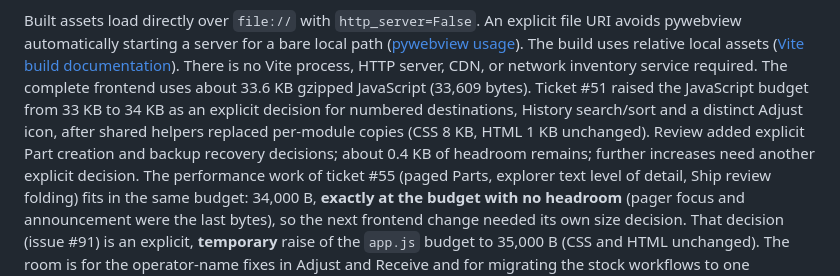
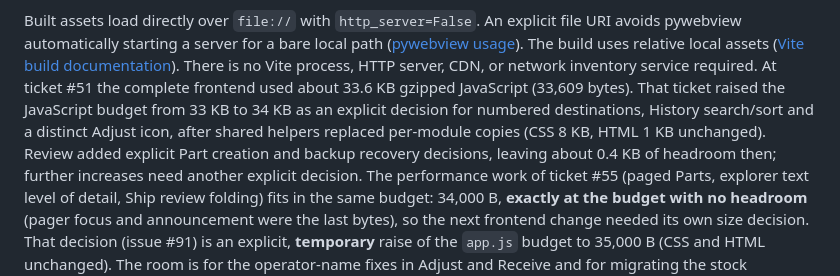
Before and after one commit to theozex4ever/InvSys, a Markdown page: docs/frontend/desktop.md, the part around the change. Drawn GitHub-style.

Commit message:
docs: label the ticket #51 size figures as historical
Co-Authored-By: Claude Opus 5.5 <noreply@anthropic.com>

```diff
--- a/docs/frontend/desktop.md
+++ b/docs/frontend/desktop.md
@@ -99,12 +99,12 @@ file URI avoids pywebview automatically starting a server for a bare local path
 ([pywebview usage](https://pywebview.flowrl.com/guide/usage.html)). The build uses
 relative local assets ([Vite build documentation](https://vite.dev/guide/build.html)).
 There is no Vite process, HTTP server, CDN, or network inventory service required.
-The complete frontend uses about 33.6 KB gzipped JavaScript (33,609 bytes). Ticket
-#51 raised the JavaScript budget from 33 KB to 34 KB as an explicit decision for
+At ticket #51 the complete frontend used about 33.6 KB gzipped JavaScript (33,609
+bytes). That ticket raised the JavaScript budget from 33 KB to 34 KB as an explicit decision for
 numbered destinations, History search/sort and a distinct Adjust icon, after
 shared helpers replaced per-module copies (CSS 8 KB, HTML 1 KB unchanged). Review
-added explicit Part creation and backup recovery decisions; about 0.4 KB of
-headroom remains; further increases need another explicit decision. The performance
+added explicit Part creation and backup recovery decisions, leaving about 0.4 KB of
+headroom then; further increases need another explicit decision. The performance
 work of ticket #55 (paged Parts, explorer text level of detail, Ship review folding) fits
 in the same budget: 34,000 B, **exactly at the budget with no headroom** (pager focus
 and announcement were the last bytes), so the next frontend change needed its own size
```
